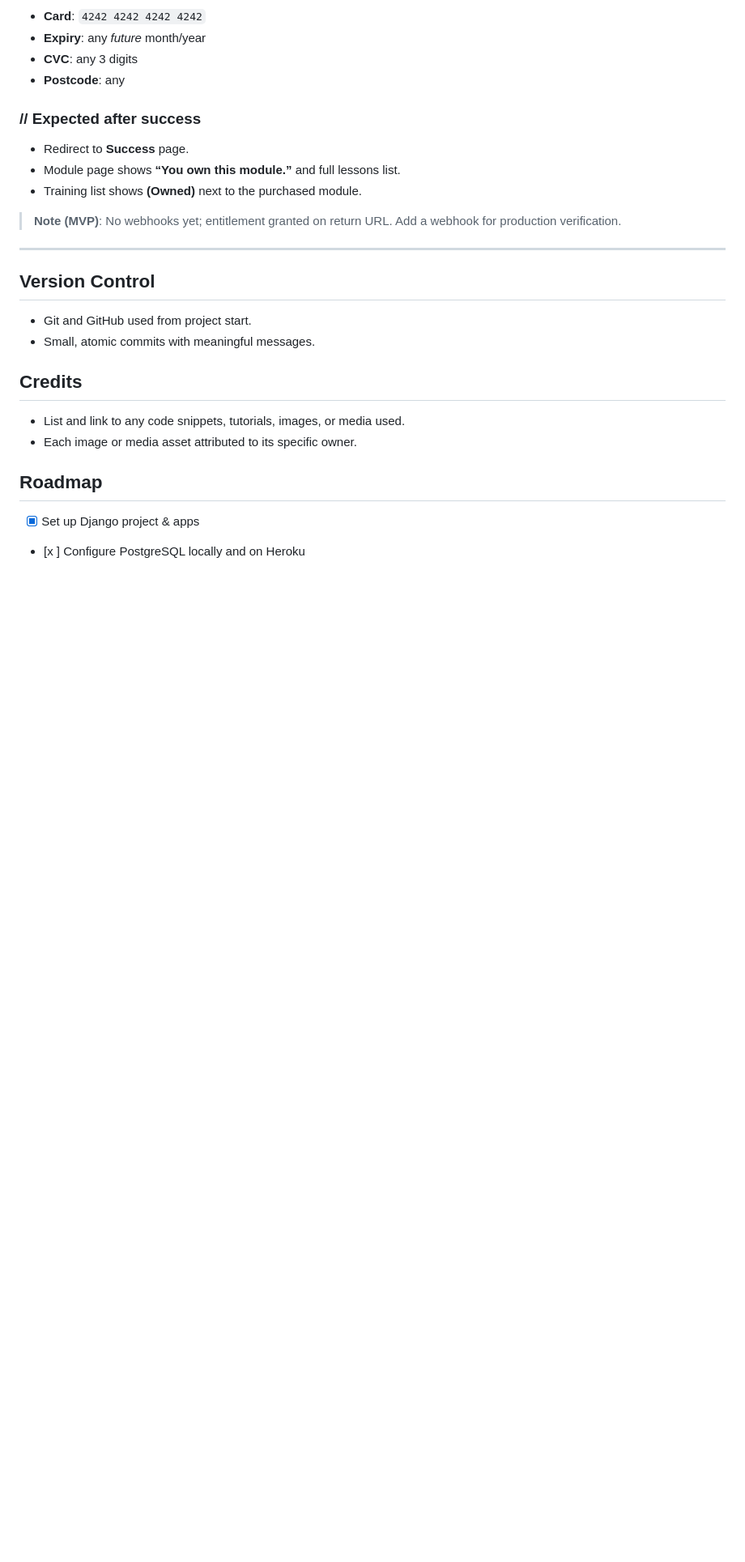
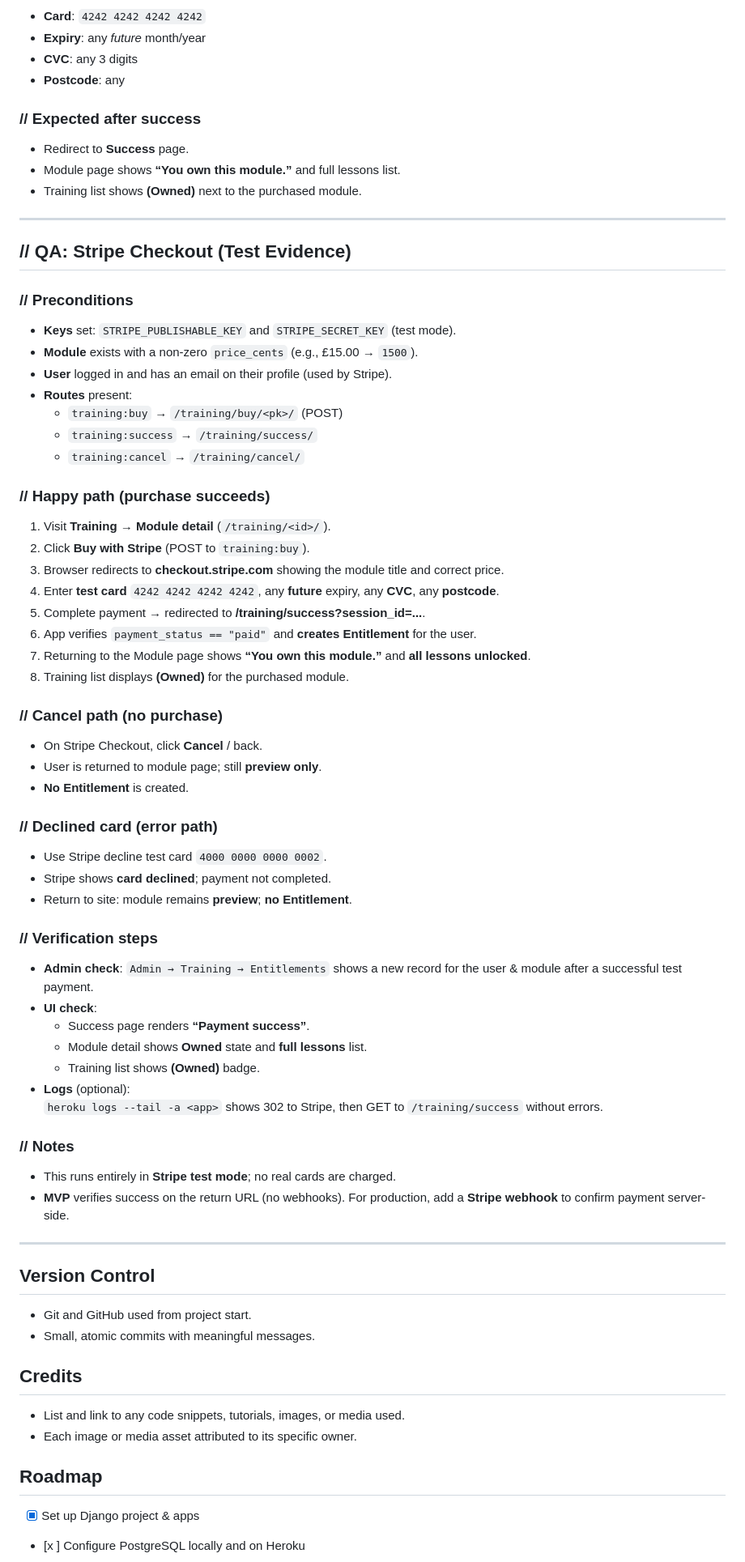
Before and after one commit to HelenLloydJeng/clarova-mvp, a Markdown page: README.md, the part around the change. Shown: that part at 81% size. Drawn GitHub-style; blank space fills up the shorter version.

Commit message:
add stripe testing to readme

```diff
--- a/README.md
+++ b/README.md
@@ -276,9 +276,51 @@ For each test, record **Steps**, **Expected**, **Actual**, **Result** (Pass/Fail
 - Redirect to **Success** page.
 - Module page shows **“You own this module.”** and full lessons list.
 - Training list shows **(Owned)** next to the purchased module.
+---
 
-> **Note (MVP)**: No webhooks yet; entitlement granted on return URL. Add a webhook for production verification.
+## // QA: Stripe Checkout (Test Evidence)
 
+### // Preconditions
+- **Keys** set: `STRIPE_PUBLISHABLE_KEY` and `STRIPE_SECRET_KEY` (test mode).
+- **Module** exists with a non-zero `price_cents` (e.g., £15.00 → `1500`).
+- **User** logged in and has an email on their profile (used by Stripe).
+- **Routes** present:
+  - `training:buy` → `/training/buy/<pk>/` (POST)
+  - `training:success` → `/training/success/`
+  - `training:cancel` → `/training/cancel/`
+
+### // Happy path (purchase succeeds)
+1. Visit **Training → Module detail** (`/training/<id>/`).
+2. Click **Buy with Stripe** (POST to `training:buy`).
+3. Browser redirects to **checkout.stripe.com** showing the module title and correct price.
+4. Enter **test card** `4242 4242 4242 4242`, any **future** expiry, any **CVC**, any **postcode**.
+5. Complete payment → redirected to **/training/success?session_id=...**.
+6. App verifies `payment_status == "paid"` and **creates Entitlement** for the user.
+7. Returning to the Module page shows **“You own this module.”** and **all lessons unlocked**.
+8. Training list displays **(Owned)** for the purchased module.
+
+### // Cancel path (no purchase)
+- On Stripe Checkout, click **Cancel** / back.
+- User is returned to module page; still **preview only**.
+- **No Entitlement** is created.
+
+### // Declined card (error path)
+- Use Stripe decline test card `4000 0000 0000 0002`.
+- Stripe shows **card declined**; payment not completed.
+- Return to site: module remains **preview**; **no Entitlement**.
+
+### // Verification steps
+- **Admin check**: `Admin → Training → Entitlements` shows a new record for the user & module after a successful test payment.
+- **UI check**:
+  - Success page renders **“Payment success”**.
+  - Module detail shows **Owned** state and **full lessons** list.
+  - Training list shows **(Owned)** badge.
+- **Logs** (optional):
+  `heroku logs --tail -a <app>` shows 302 to Stripe, then GET to `/training/success` without errors.
+
+### // Notes
+- This runs entirely in **Stripe test mode**; no real cards are charged.
+- **MVP** verifies success on the return URL (no webhooks). For production, add a **Stripe webhook** to confirm payment server-side.
 ---
 
 
```
